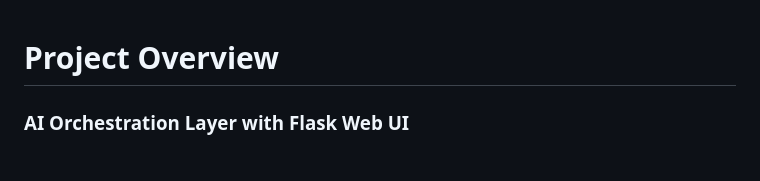
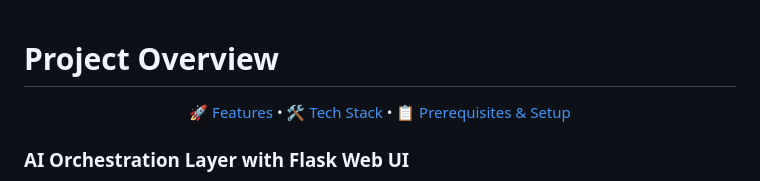
Before and after one commit to idcnys/jarvis, a Markdown page: README.md, the part around one of its changes. Rendered like a GitHub page.

```diff
--- a/README.md
+++ b/README.md
@@ -1,4 +1,10 @@
 # Project Overview
+
+<p align="center">
+  <a href="#-features">🚀 Features</a> •
+  <a href="#️-tech-stack">🛠️ Tech Stack</a> •
+  <a href="#-prerequisites--setup">📋 Prerequisites & Setup</a>
+</p>
 
 ### AI Orchestration Layer with Flask Web UI
 
```
Also changed, not shown: other parts of README.md (+1 -1 lines).
